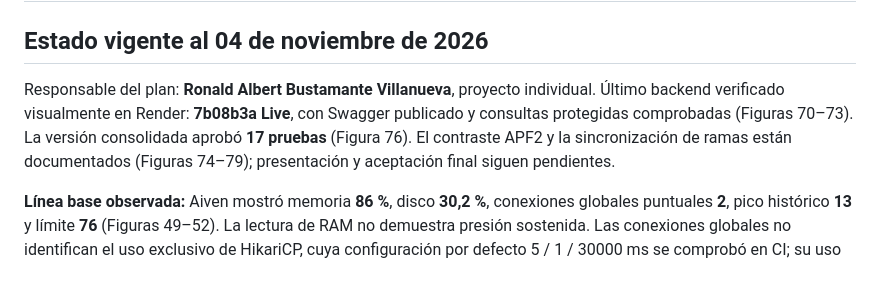
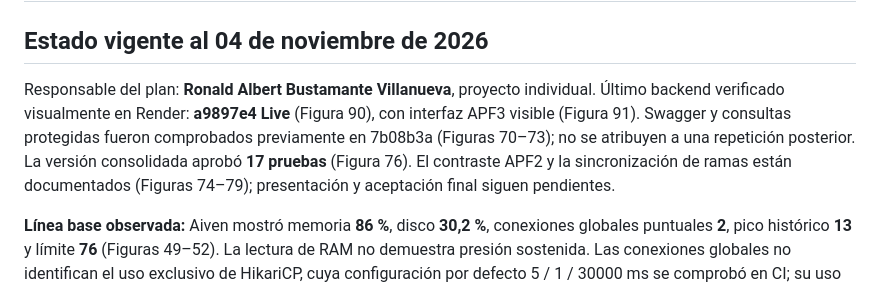
Before and after one commit to rabv7399/Integrador2-grupoRonald, a Markdown page: docs/APF3_Plan_Capacidad_Rendimiento.md, the part around the change. Rendered like a GitHub page.

Commit message:
docs: distinguir despliegue vigente y pruebas funcionales previas

```diff
--- a/docs/APF3_Plan_Capacidad_Rendimiento.md
+++ b/docs/APF3_Plan_Capacidad_Rendimiento.md
@@ -2,7 +2,7 @@
 
 ## Estado vigente al 04 de noviembre de 2026
 
-Responsable del plan: **Ronald Albert Bustamante Villanueva**, proyecto individual. Último backend verificado visualmente en Render: **7b08b3a Live**, con Swagger publicado y consultas protegidas comprobadas (Figuras 70–73). La versión consolidada aprobó **17 pruebas** (Figura 76). El contraste APF2 y la sincronización de ramas están documentados (Figuras 74–79); presentación y aceptación final siguen pendientes.
+Responsable del plan: **Ronald Albert Bustamante Villanueva**, proyecto individual. Último backend verificado visualmente en Render: **a9897e4 Live** (Figura 90), con interfaz APF3 visible (Figura 91). Swagger y consultas protegidas fueron comprobados previamente en 7b08b3a (Figuras 70–73); no se atribuyen a una repetición posterior. La versión consolidada aprobó **17 pruebas** (Figura 76). El contraste APF2 y la sincronización de ramas están documentados (Figuras 74–79); presentación y aceptación final siguen pendientes.
 
 **Línea base observada:** Aiven mostró memoria **86 %**, disco **30,2 %**, conexiones globales puntuales **2**, pico histórico **13** y límite **76** (Figuras 49–52). La lectura de RAM no demuestra presión sostenida. Las conexiones globales no identifican el uso exclusivo de HikariCP, cuya configuración por defecto 5 / 1 / 30000 ms se comprobó en CI; su uso efectivo en producción no está medido.
 
```
